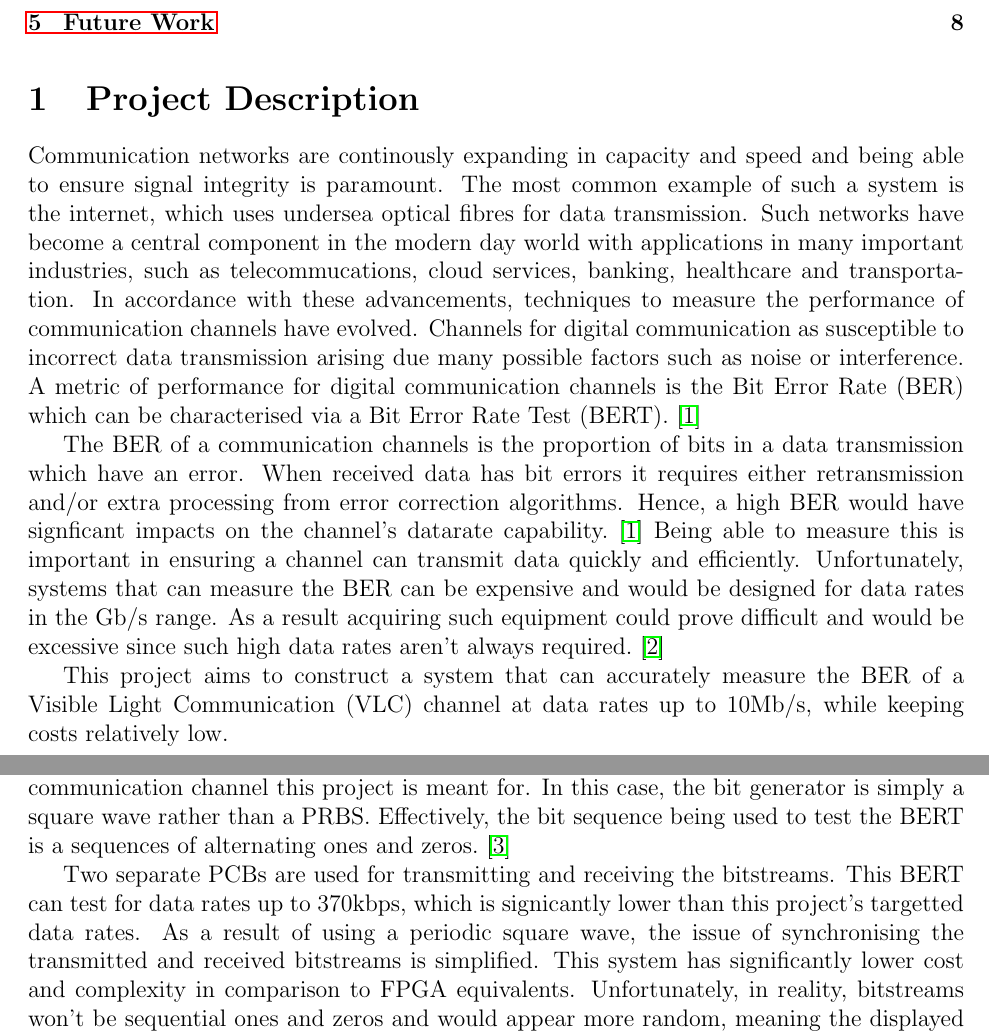
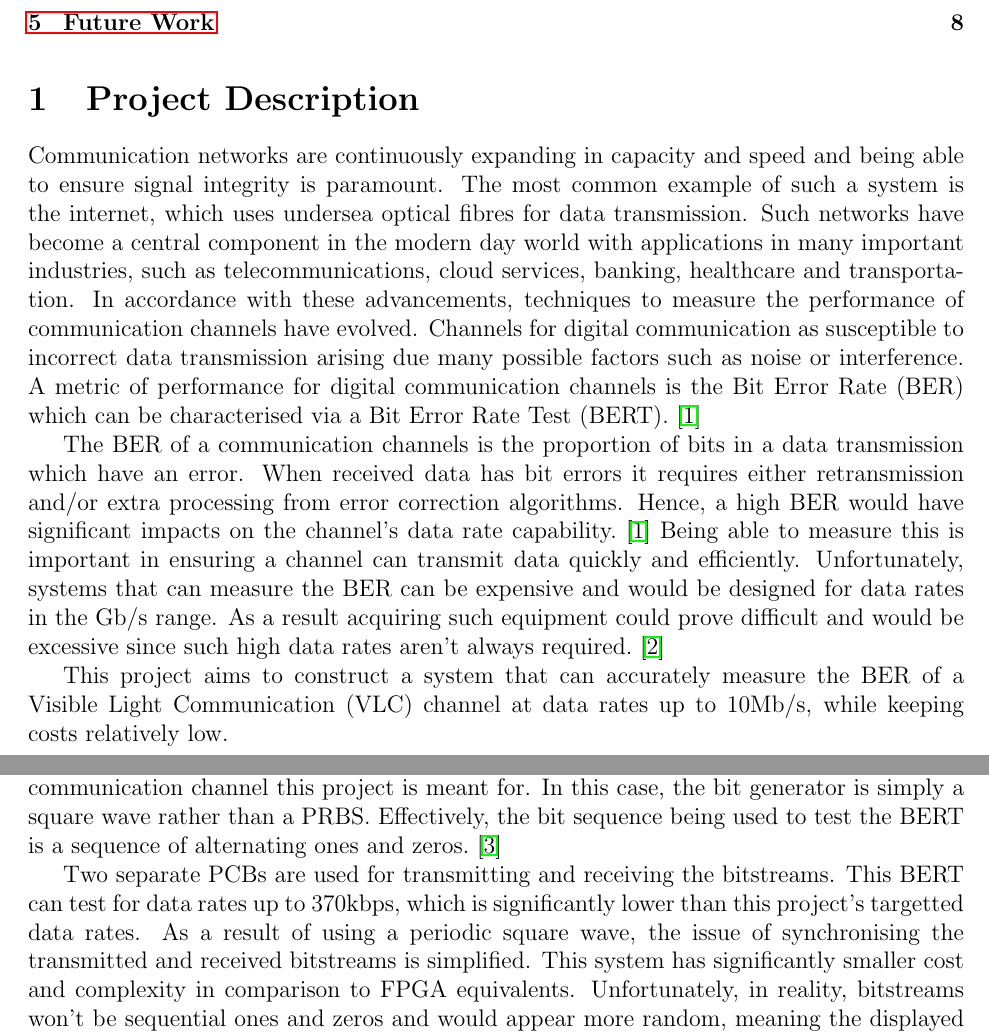
Before and after one commit to vishvish2/BERT_FPGA, a LaTeX document (Interim_Report/BERT_Interim_Report.tex): two parts of pages 3 and 4 of 10, joined at a grey line, cut so that both start at the same text. Compiled offline with pdfLaTeX.

Commit message:
Spelling and grammar correction in Interim Report

```diff
--- a/Interim_Report/BERT_Interim_Report.tex
+++ b/Interim_Report/BERT_Interim_Report.tex
@@ -37,16 +37,16 @@
     \tableofcontents
 
     \section{Project Description}
-        Communication networks are continously expanding in capacity and speed and being able to ensure signal integrity is paramount.
+        Communication networks are continuously expanding in capacity and speed and being able to ensure signal integrity is paramount.
         The most common example of such a system is the internet, which uses undersea optical fibres for data transmission.
-        Such networks have become a central component in the modern day world with applications in many important industries, such as telecommucations, cloud services, banking, healthcare and transportation.
+        Such networks have become a central component in the modern day world with applications in many important industries, such as telecommunications, cloud services, banking, healthcare and transportation.
         In accordance with these advancements, techniques to measure the performance of communication channels have evolved.
         Channels for digital communication as susceptible to incorrect data transmission arising due many possible factors such as noise or interference.
         A metric of performance for digital communication channels is the Bit Error Rate (BER) which can be characterised via a Bit Error Rate Test (BERT).~\cite{SMJAlam2011}
 
         The BER of a communication channels is the proportion of bits in a data transmission which have an error.
         When received data has bit errors it requires either retransmission and/or extra processing from error correction algorithms.
-        Hence, a high BER would have signficant impacts on the channel's datarate capability.~\cite{SMJAlam2011}
+        Hence, a high BER would have significant impacts on the channel's data rate capability.~\cite{SMJAlam2011}
         Being able to measure this is important in ensuring a channel can transmit data quickly and efficiently.
         Unfortunately, systems that can measure the BER can be expensive and would be designed for data rates in the Gb/s range.
         As a result acquiring such equipment could prove difficult and would be excessive since such high data rates aren't always required.~\cite{MJBasford2020}
@@ -76,12 +76,12 @@
             A PCB with logic circuits was designed to test a VLC channel.
             This is the same type of communication channel this project is meant for.
             In this case, the bit generator is simply a square wave rather than a PRBS.\@
-            Effectively, the bit sequence being used to test the BERT is a sequences of alternating ones and zeros.~\cite{SChatterjee2023}
+            Effectively, the bit sequence being used to test the BERT is a sequence of alternating ones and zeros.~\cite{SChatterjee2023}
 
             Two separate PCBs are used for transmitting and receiving the bitstreams.
-            This BERT can test for data rates up to 370kbps, which is signicantly lower than this project's targetted data rates.
+            This BERT can test for data rates up to 370kbps, which is significantly lower than this project's targetted data rates.
             As a result of using a periodic square wave, the issue of synchronising the transmitted and received bitstreams is simplified.
-            This system has significantly lower cost and complexity in comparison to FPGA equivalents.
+            This system has significantly smaller cost and complexity in comparison to FPGA equivalents.
             Unfortunately, in reality, bitstreams won't be sequential ones and zeros and would appear more random, meaning the displayed error rate may not necessarily reflect real world conditions for data transmission.~\cite{SChatterjee2023}
 
         \subsection{Microcontroller-based BER}
```
Also changed, not shown: Interim_Report/BERT_Interim_Report.pdf, Interim_Report/BERT_Interim_Report.tex (8 more changed lines).
